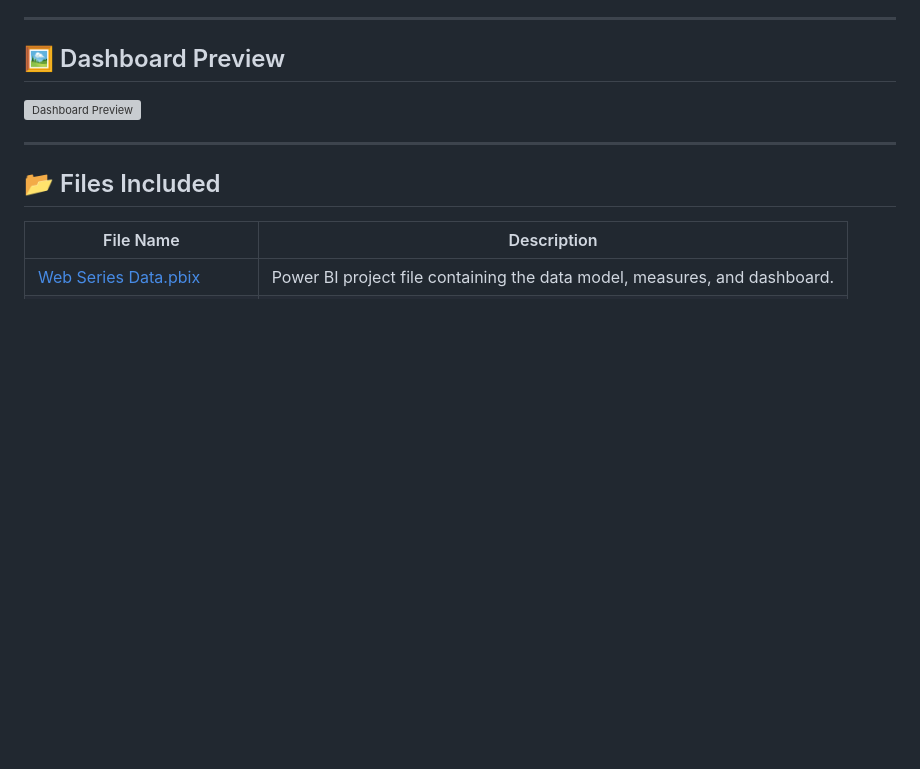
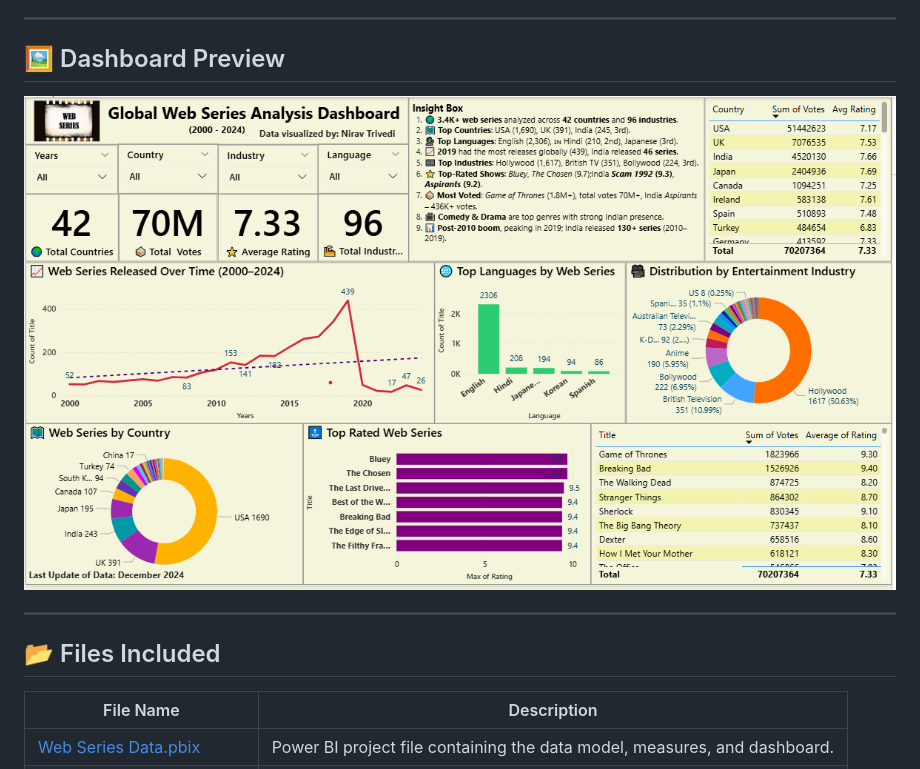
Before and after one commit to niravtrivedi23/global-web-series-analysis, a Markdown page: README.md, the part around the change. Rendered like a GitHub page; blank space fills up the shorter version; grey boxes are pictures that could not be loaded.

```diff
--- a/README.md
+++ b/README.md
@@ -64,7 +64,7 @@ The main objective of this project is to:
 
 ## 🖼️ Dashboard Preview
 
-![Dashboard Preview](https://raw.githubusercontent.com/niravtrivedi23/global-web-series-analysis/main/Web%20Series%20Dashboard.png)
+![Dashboard Preview](https://github.com/niravtrivedi23/global-web-series-analysis/blob/main/Web%20Series%20Dashboard%20.png)
 
 ---
 
```
